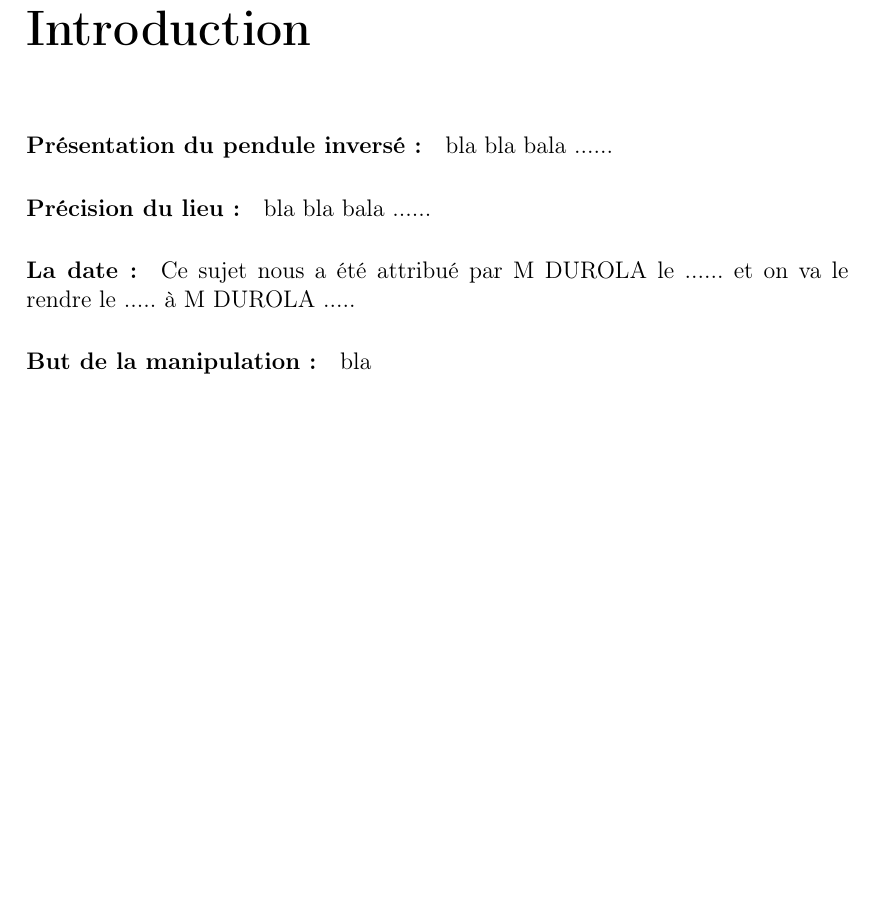
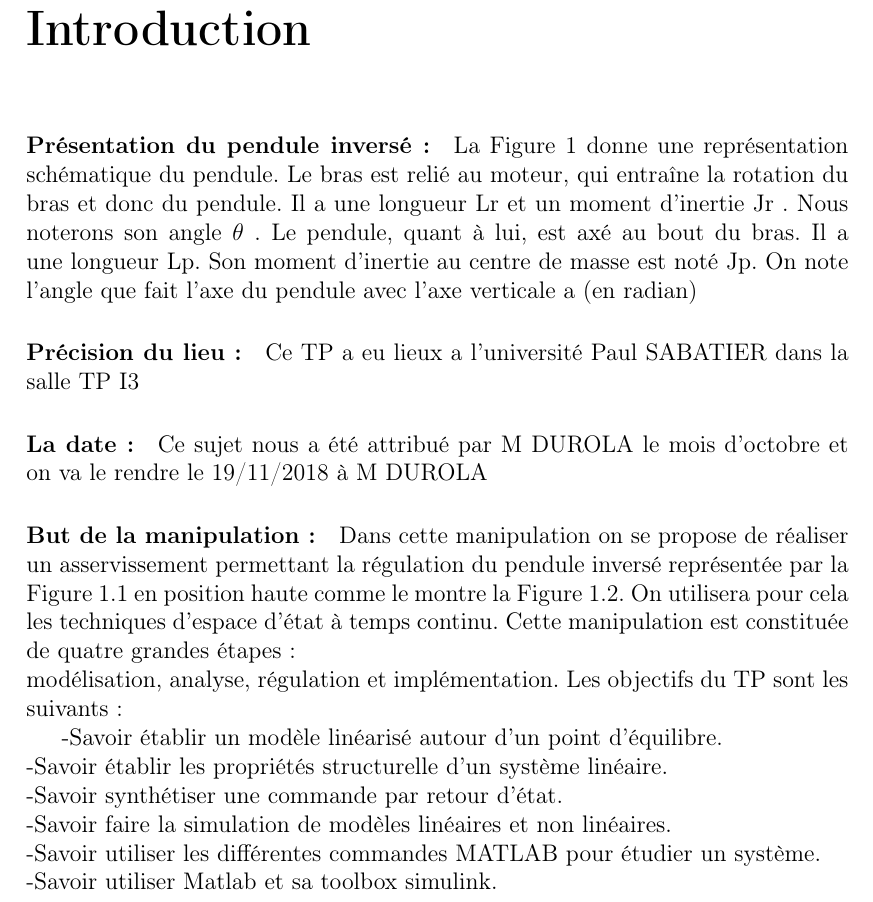
Before and after one commit to faridbouyoucef/syslininvone, a LaTeX document (SystemeLineaire1.tex): part of page 3 of 11, cut so that both start at the same text, the shorter picture padded with empty space. Compiled offline with pdfLaTeX.

Commit message:
add itro but presentation pondul

```diff
--- a/SystemeLineaire1.tex
+++ b/SystemeLineaire1.tex
@@ -148,13 +148,20 @@
 \chapter*{Introduction}
 \addcontentsline{toc}{chapter}{introduction}
 
-\paragraph{Présentation du pendule inversé :} bla bla bala ......
+\paragraph{Présentation du pendule inversé :} La Figure 1 donne une représentation schématique du pendule. Le bras est relié au moteur, qui entraîne la rotation du bras et donc du pendule. Il a une longueur L{r} et un moment d'inertie J{r} . Nous noterons son angle $\theta$ . Le pendule, quant à lui, est axé au bout du bras. Il a une longueur L{p}. Son moment d'inertie au centre de masse est noté J{p}. On note l'angle que fait l'axe du pendule avec l'axe verticale a (en radian)
+\paragraph{Précision du lieu :} Ce TP a eu lieux a l’université Paul SABATIER dans la salle TP I3
 
-\paragraph{Précision du lieu :} bla bla bala ......
+\paragraph{La date :} Ce sujet nous a été attribué par M DUROLA le mois d'octobre  et on va le rendre le 19/11/2018 à M DUROLA
 
-\paragraph{La date :} Ce sujet nous a été attribué par M DUROLA le  ...... et on va le rendre le ..... à M DUROLA .....
+\paragraph{But de la manipulation :}  Dans cette manipulation on se propose de réaliser un asservissement permettant la régulation du pendule inversé représentée par la Figure 1.1 en position haute comme le montre la Figure 1.2. On utilisera pour cela les techniques d'espace d'état à temps continu. Cette manipulation est constituée de quatre grandes étapes :\\
+modélisation, analyse, régulation et implémentation. Les objectifs du TP sont les suivants :
 
-\paragraph{But de la manipulation :} bla
+-Savoir établir un modèle linéarisé autour d'un point d'équilibre.\\
+-Savoir établir les propriétés structurelle d'un système linéaire.\\
+-Savoir synthétiser une commande par retour d'état.\\
+-Savoir faire la simulation de modèles linéaires et non linéaires.\\
+-Savoir utiliser les différentes commandes MATLAB pour étudier un système.\\
+-Savoir utiliser Matlab et sa toolbox simulink.\\
 
 
 
```
